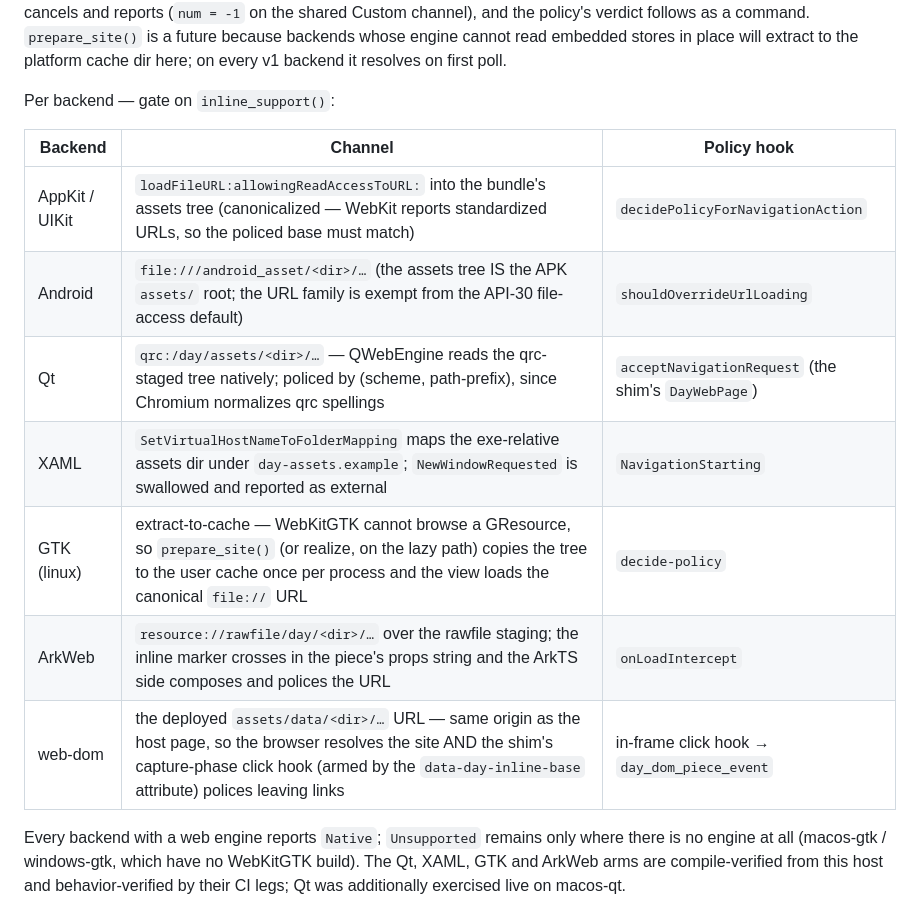
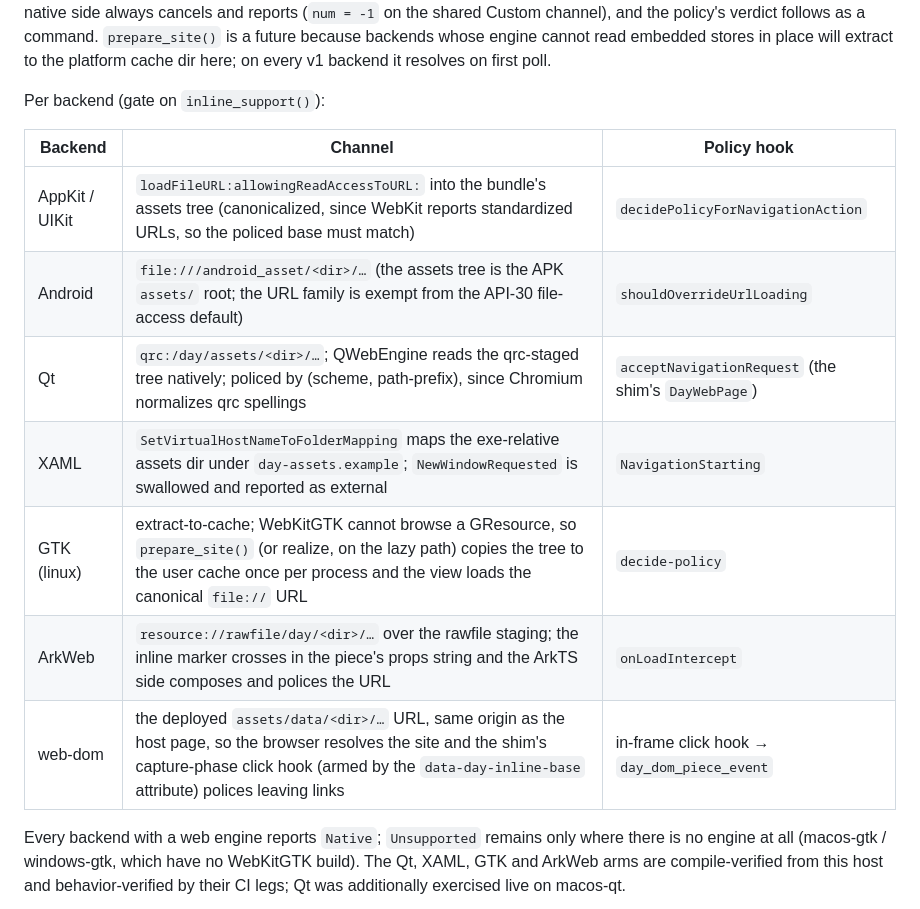
Before and after one commit to daybrite/day-piece-webview, a Markdown page: docs/webview.md, the part around one of its changes. GitHub-like rendering.

```diff
--- a/docs/webview.md
+++ b/docs/webview.md
@@ -142,17 +142,17 @@ command. `prepare_site()` is a future because backends whose engine cannot read
 in place will extract to the platform cache dir here; on every v1 backend it resolves on first
 poll.
 
-Per backend — gate on `inline_support()`:
+Per backend (gate on `inline_support()`):
 
 | Backend | Channel | Policy hook |
 |---|---|---|
-| AppKit / UIKit | `loadFileURL:allowingReadAccessToURL:` into the bundle's assets tree (canonicalized — WebKit reports standardized URLs, so the policed base must match) | `decidePolicyForNavigationAction` |
-| Android | `file:///android_asset/<dir>/…` (the assets tree IS the APK `assets/` root; the URL family is exempt from the API-30 file-access default) | `shouldOverrideUrlLoading` |
-| Qt | `qrc:/day/assets/<dir>/…` — QWebEngine reads the qrc-staged tree natively; policed by (scheme, path-prefix), since Chromium normalizes qrc spellings | `acceptNavigationRequest` (the shim's `DayWebPage`) |
+| AppKit / UIKit | `loadFileURL:allowingReadAccessToURL:` into the bundle's assets tree (canonicalized, since WebKit reports standardized URLs, so the policed base must match) | `decidePolicyForNavigationAction` |
+| Android | `file:///android_asset/<dir>/…` (the assets tree is the APK `assets/` root; the URL family is exempt from the API-30 file-access default) | `shouldOverrideUrlLoading` |
+| Qt | `qrc:/day/assets/<dir>/…`; QWebEngine reads the qrc-staged tree natively; policed by (scheme, path-prefix), since Chromium normalizes qrc spellings | `acceptNavigationRequest` (the shim's `DayWebPage`) |
 | XAML | `SetVirtualHostNameToFolderMapping` maps the exe-relative assets dir under `day-assets.example`; `NewWindowRequested` is swallowed and reported as external | `NavigationStarting` |
-| GTK (linux) | extract-to-cache — WebKitGTK cannot browse a GResource, so `prepare_site()` (or realize, on the lazy path) copies the tree to the user cache once per process and the view loads the canonical `file://` URL | `decide-policy` |
+| GTK (linux) | extract-to-cache; WebKitGTK cannot browse a GResource, so `prepare_site()` (or realize, on the lazy path) copies the tree to the user cache once per process and the view loads the canonical `file://` URL | `decide-policy` |
 | ArkWeb | `resource://rawfile/day/<dir>/…` over the rawfile staging; the inline marker crosses in the piece's props string and the ArkTS side composes and polices the URL | `onLoadIntercept` |
-| web-dom | the deployed `assets/data/<dir>/…` URL — same origin as the host page, so the browser resolves the site AND the shim's capture-phase click hook (armed by the `data-day-inline-base` attribute) polices leaving links | in-frame click hook → `day_dom_piece_event` |
+| web-dom | the deployed `assets/data/<dir>/…` URL, same origin as the host page, so the browser resolves the site and the shim's capture-phase click hook (armed by the `data-day-inline-base` attribute) polices leaving links | in-frame click hook → `day_dom_piece_event` |
 
 Every backend with a web engine reports `Native`; `Unsupported` remains only where there is no
 engine at all (macos-gtk / windows-gtk, which have no WebKitGTK build). The Qt, XAML, GTK and
```
Also changed, not shown: other parts of docs/webview.md (+34 -33 lines).
